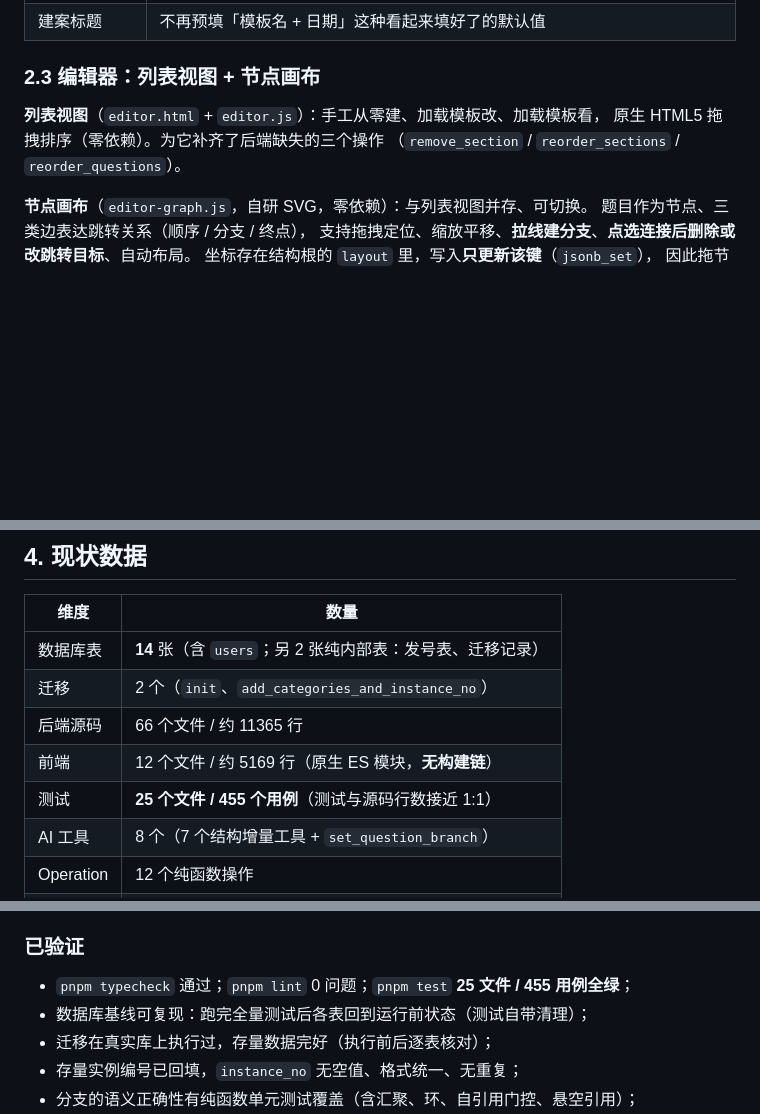
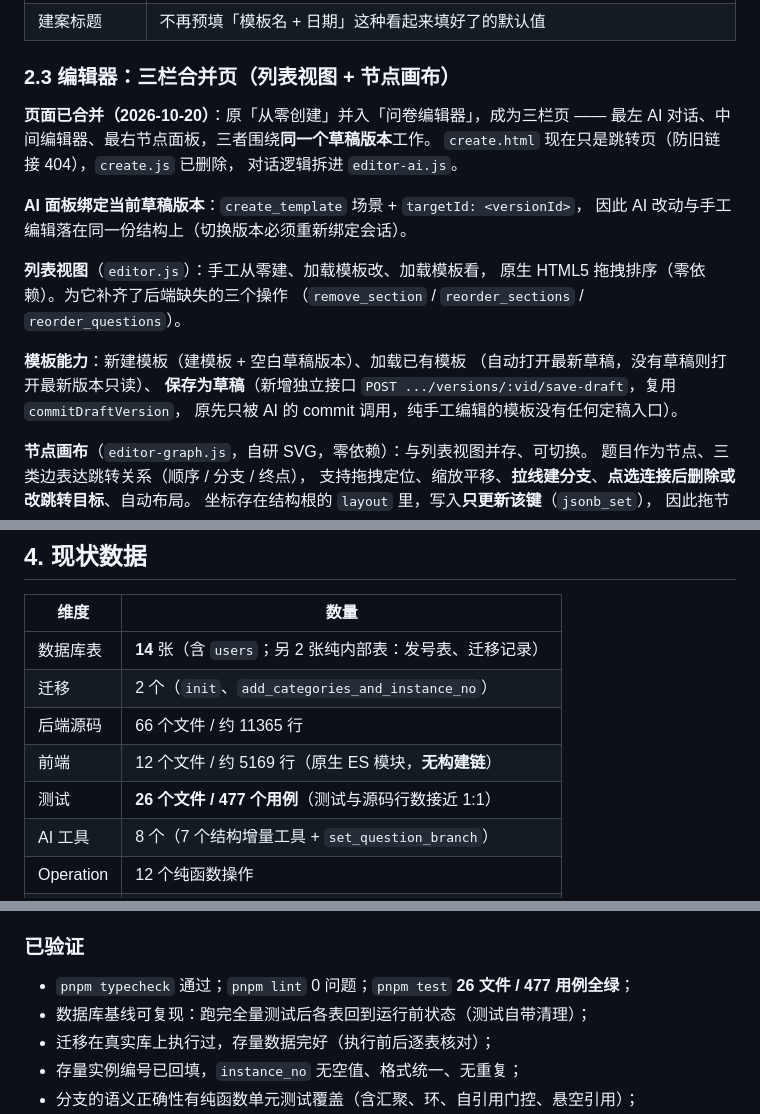
Before and after one commit to ykind5115/Intelligent-questionnaire, a Markdown page: docs/13-stage-summary.md, 3 parts joined by grey strips. Drawn GitHub-style; blank space fills up the shorter version.

```diff
--- a/docs/13-stage-summary.md
+++ b/docs/13-stage-summary.md
@@ -45,11 +45,24 @@
 | 案件信息结构化 | `subject_info` 从 `z.record` 改为显式 Schema（保留未知字段） |
 | 建案标题 | 不再预填「模板名 + 日期」这种看起来填好了的默认值 |
 
-### 2.3 编辑器：列表视图 + 节点画布
+### 2.3 编辑器：三栏合并页（列表视图 + 节点画布）
 
-**列表视图**（`editor.html` + `editor.js`）：手工从零建、加载模板改、加载模板看，
+**页面已合并（2026-10-20）**：原「从零创建」并入「问卷编辑器」，成为三栏页 ——
+最左 AI 对话、中间编辑器、最右节点面板，三者围绕**同一个草稿版本**工作。
+`create.html` 现在只是跳转页（防旧链接 404），`create.js` 已删除，
+对话逻辑拆进 `editor-ai.js`。
+
+**AI 面板绑定当前草稿版本**：`create_template` 场景 + `targetId: <versionId>`，
+因此 AI 改动与手工编辑落在同一份结构上（切换版本必须重新绑定会话）。
+
+**列表视图**（`editor.js`）：手工从零建、加载模板改、加载模板看，
 原生 HTML5 拖拽排序（零依赖）。为它补齐了后端缺失的三个操作
 （`remove_section` / `reorder_sections` / `reorder_questions`）。
+
+**模板能力**：新建模板（建模板 + 空白草稿版本）、加载已有模板
+（自动打开最新草稿，没有草稿则打开最新版本只读）、
+**保存为草稿**（新增独立接口 `POST .../versions/:vid/save-draft`，复用 `commitDraftVersion`，
+原先只被 AI 的 commit 调用，纯手工编辑的模板没有任何定稿入口）。
 
 **节点画布**（`editor-graph.js`，自研 SVG，零依赖）：与列表视图并存、可切换。
 题目作为节点、三类边表达跳转关系（顺序 / 分支 / 终点），
@@ -104,7 +117,7 @@
 | 迁移 | 2 个（`init`、`add_categories_and_instance_no`） |
 | 后端源码 | 66 个文件 / 约 11365 行 |
 | 前端 | 12 个文件 / 约 5169 行（原生 ES 模块，**无构建链**） |
-| 测试 | **25 个文件 / 455 个用例**（测试与源码行数接近 1:1） |
+| 测试 | **26 个文件 / 477 个用例**（测试与源码行数接近 1:1） |
 | AI 工具 | 8 个（7 个结构增量工具 + `set_question_branch`） |
 | Operation | 12 个纯函数操作 |
 | 文档 | `docs/` 下 15 个文件 |
@@ -121,7 +134,7 @@
 
 ### 已验证
 
-- `pnpm typecheck` 通过；`pnpm lint` 0 问题；`pnpm test` **25 文件 / 455 用例全绿**；
+- `pnpm typecheck` 通过；`pnpm lint` 0 问题；`pnpm test` **26 文件 / 477 用例全绿**；
 - 数据库基线可复现：跑完全量测试后各表回到运行前状态（测试自带清理）；
 - 迁移在真实库上执行过，存量数据完好（执行前后逐表核对）；
 - 存量实例编号已回填，`instance_no` 无空值、格式统一、无重复；
```
Also changed, not shown: other parts of docs/13-stage-summary.md (+2 -2 lines), AGENT.md (+19 -4 lines).
